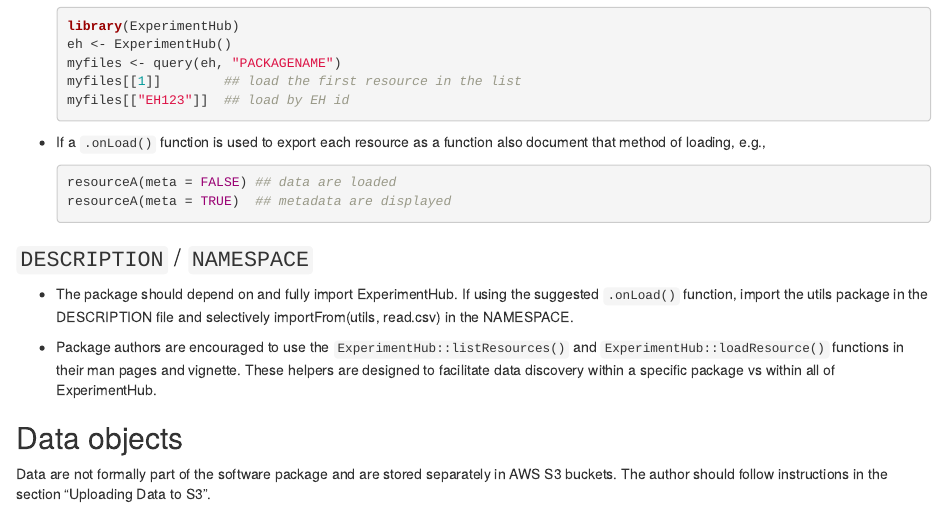
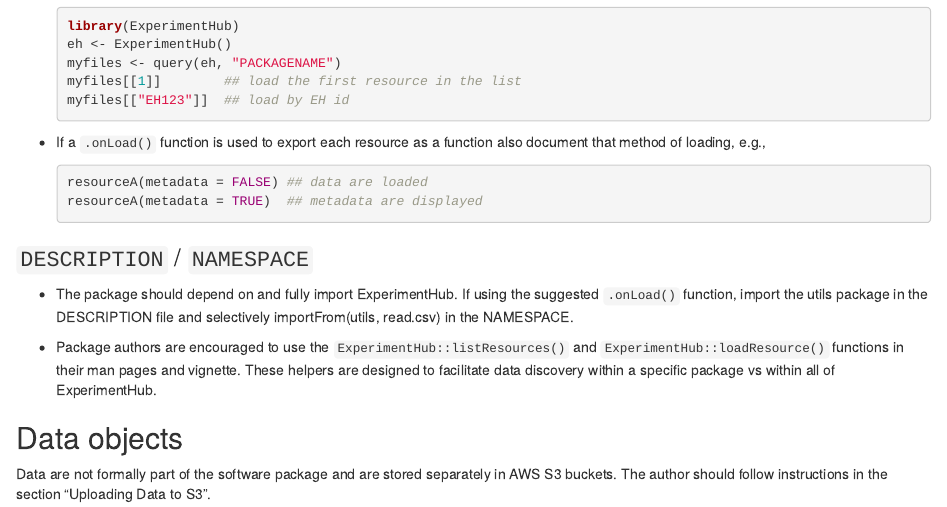
Before and after one commit to Bioconductor/ExperimentHub, an R Markdown document (vignettes/CreateAnExperimentHubPackage.Rmd): the page in a window 1100 px wide, from 1780 px down. Rendered offline with R 4.5, knitr and Pandoc, with nearby package versions; drawn as R Markdown's standard HTML page in place of the format the file asks for.

Commit message:
Update CreateAnExperimentHubPackage.Rmd
It seems the argument name should be metadata, not meta

````diff
--- a/vignettes/CreateAnExperimentHubPackage.Rmd
+++ b/vignettes/CreateAnExperimentHubPackage.Rmd
@@ -137,8 +137,8 @@ unless otherwise stated.
   also document that method of loading, e.g.,
 
     ```{r, eval=FALSE}
-    resourceA(meta = FALSE) ## data are loaded
-    resourceA(meta = TRUE)  ## metadata are displayed
+    resourceA(metadata = FALSE) ## data are loaded
+    resourceA(metadata = TRUE)  ## metadata are displayed
     ```
 
 ### `DESCRIPTION` / `NAMESPACE`
````
